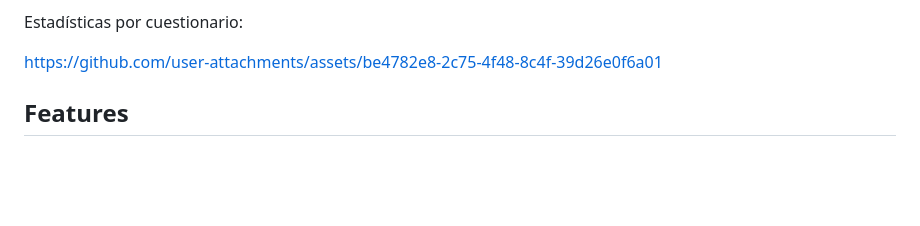
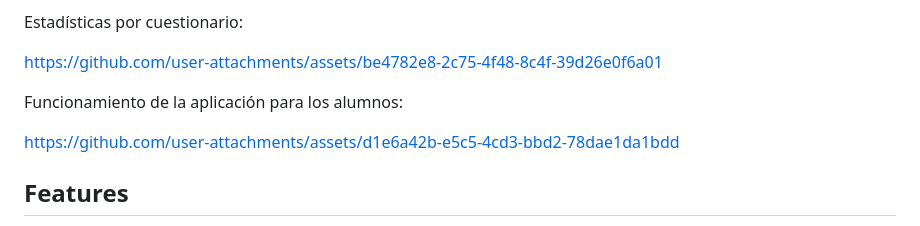
Before and after one commit to karen-rm/make-a-quizz, a Markdown page: README.md, the part around the change. GitHub-like rendering; blank space fills up the shorter version.

```diff
--- a/README.md
+++ b/README.md
@@ -20,6 +20,10 @@ https://github.com/user-attachments/assets/b54f8619-d962-4331-8c76-642097f2c4e3
 Estadísticas por cuestionario:
 
 https://github.com/user-attachments/assets/be4782e8-2c75-4f48-8c4f-39d26e0f6a01
+
+Funcionamiento de la aplicación para los alumnos:
+
+https://github.com/user-attachments/assets/d1e6a42b-e5c5-4cd3-bbd2-78dae1da1bdd
 
 
 ## Features
```
